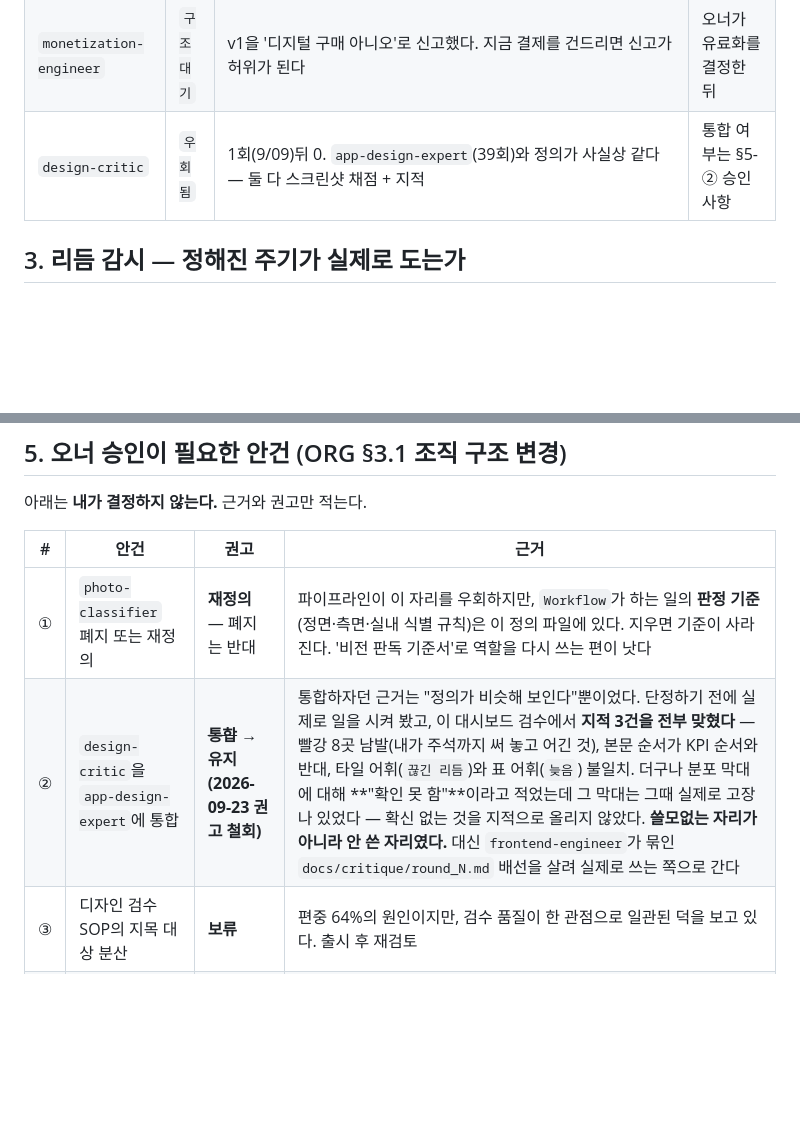
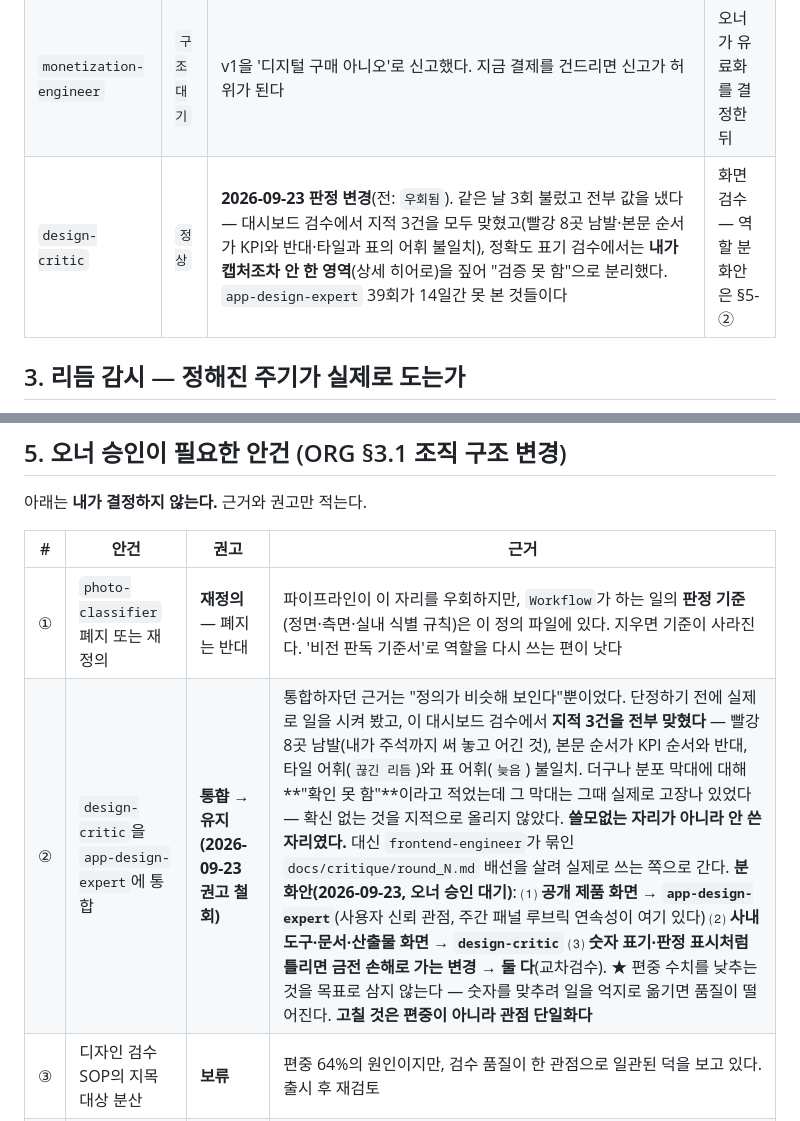
Before and after one commit to leeseungmok1977/court-auction-vehicle-bidding, a Markdown page: docs/agent-utilization.md, 2 parts joined by grey strips. Rendered like a GitHub page; blank space fills up the shorter version.

Commit message:
docs(조직): design-critic 판정을 고친다 — 화면에 낡은 판정이 떠 있었다
오너가 대시보드를 보고 물었다. design-critic 배지가 아직 우회됨인데
오늘 3회 불려서 실제로 일했다. 내가 §5에서 폐지 권고만 철회하고
§2 판정표를 안 고쳐서, 화면이 낡은 판단을 계속 보여주고 있었다.

우회됨 → 정상 으로 바꾸고 근거를 적었다. 대시보드 검수에서 지적 3건을
모두 맞혔고, 정확도 표기 검수에서는 내가 캡처조차 안 한 영역(상세 히어로)을
짚어 확인 못 함으로 분리했다. app-design-expert 39회가 14일간 못 본 것들이다.

그리고 과부하(39회 63.9%)에 대한 분화안을 §5-②에 적었다.
공개 제품 화면은 app-design-expert, 사내 도구·문서는 design-critic,
숫자 표기처럼 틀리면 금전 손해로 가는 변경은 둘 다.

★ 편중 수치를 낮추는 것을 목표로 삼지 않는다. 숫자를 맞추려 일을 억지로
옮기면 품질이 떨어진다. 고칠 것은 편중이 아니라 관점 단일화다.
오늘 그 차이가 실측으로 드러났다 — 호출 3회가 호출 39회의 사각지대를 잡았다.

분화안과 CLAUDE.md 검수 SOP 문구 변경은 조직 지휘 규칙이라 오너 승인 사항이다.

Co-Authored-By: Claude Opus 5 (1M context) <noreply@anthropic.com>

```diff
--- a/docs/agent-utilization.md
+++ b/docs/agent-utilization.md
@@ -70,7 +70,7 @@
 | `photo-classifier` | `우회됨` | 분류 파이프라인이 이 자리를 지나가지 않는다. 주간 작업은 점검·준비만 하고, 실제 비전 판독은 `Workflow`(`scripts/photo_classify_workflow.js`)가 한다 | 정의를 파이프라인에 맞추거나 폐지 — §5-① |
 | `voice` | `구조대기` | 프로덕션 전이라 스토어 리뷰가 **존재할 수 없다**(ORG §5). 더해서 문서가 없는 이름(`customer-voice`)으로 부르고 있었다 — 2026-09-23 정정 | 출시 후 **첫 리뷰가 들어온 날** |
 | `monetization-engineer` | `구조대기` | v1을 '디지털 구매 아니오'로 신고했다. 지금 결제를 건드리면 신고가 허위가 된다 | 오너가 유료화를 결정한 뒤 |
-| `design-critic` | `우회됨` | 1회(9/09)뒤 0. `app-design-expert`(39회)와 정의가 사실상 같다 — 둘 다 스크린샷 채점 + 지적 | 통합 여부는 §5-② 승인 사항 |
+| `design-critic` | `정상` | **2026-09-23 판정 변경**(전: `우회됨`). 같은 날 3회 불렀고 전부 값을 냈다 — 대시보드 검수에서 지적 3건을 모두 맞혔고(빨강 8곳 남발·본문 순서가 KPI와 반대·타일과 표의 어휘 불일치), 정확도 표기 검수에서는 **내가 캡처조차 안 한 영역**(상세 히어로)을 짚어 "검증 못 함"으로 분리했다. `app-design-expert` 39회가 14일간 못 본 것들이다 | 화면 검수 — 역할 분화안은 §5-② |
 
 ## 3. 리듬 감시 — 정해진 주기가 실제로 도는가
 
@@ -314,7 +314,7 @@ exit 0
 | # | 안건 | 권고 | 근거 |
 |---|---|---|---|
 | ① | `photo-classifier` 폐지 또는 재정의 | **재정의** — 폐지는 반대 | 파이프라인이 이 자리를 우회하지만, `Workflow`가 하는 일의 **판정 기준**(정면·측면·실내 식별 규칙)은 이 정의 파일에 있다. 지우면 기준이 사라진다. '비전 판독 기준서'로 역할을 다시 쓰는 편이 낫다 |
-| ② | `design-critic`을 `app-design-expert`에 통합 | **~~통합~~ → 유지 (2026-09-23 권고 철회)** | 통합하자던 근거는 "정의가 비슷해 보인다"뿐이었다. 단정하기 전에 실제로 일을 시켜 봤고, 이 대시보드 검수에서 **지적 3건을 전부 맞혔다** — 빨강 8곳 남발(내가 주석까지 써 놓고 어긴 것), 본문 순서가 KPI 순서와 반대, 타일 어휘(`끊긴 리듬`)와 표 어휘(`늦음`) 불일치. 더구나 분포 막대에 대해 **"확인 못 함"**이라고 적었는데 그 막대는 그때 실제로 고장나 있었다 — 확신 없는 것을 지적으로 올리지 않았다. **쓸모없는 자리가 아니라 안 쓴 자리였다.** 대신 `frontend-engineer`가 묶인 `docs/critique/round_N.md` 배선을 살려 실제로 쓰는 쪽으로 간다 |
+| ② | `design-critic`을 `app-design-expert`에 통합 | **~~통합~~ → 유지 (2026-09-23 권고 철회)** | 통합하자던 근거는 "정의가 비슷해 보인다"뿐이었다. 단정하기 전에 실제로 일을 시켜 봤고, 이 대시보드 검수에서 **지적 3건을 전부 맞혔다** — 빨강 8곳 남발(내가 주석까지 써 놓고 어긴 것), 본문 순서가 KPI 순서와 반대, 타일 어휘(`끊긴 리듬`)와 표 어휘(`늦음`) 불일치. 더구나 분포 막대에 대해 **"확인 못 함"**이라고 적었는데 그 막대는 그때 실제로 고장나 있었다 — 확신 없는 것을 지적으로 올리지 않았다. **쓸모없는 자리가 아니라 안 쓴 자리였다.** 대신 `frontend-engineer`가 묶인 `docs/critique/round_N.md` 배선을 살려 실제로 쓰는 쪽으로 간다. **분화안(2026-09-23, 오너 승인 대기)**: ⑴ **공개 제품 화면 → `app-design-expert`**(사용자 신뢰 관점, 주간 패널 루브릭 연속성이 여기 있다) ⑵ **사내 도구·문서·산출물 화면 → `design-critic`** ⑶ **숫자 표기·판정 표시처럼 틀리면 금전 손해로 가는 변경 → 둘 다**(교차검수). ★ 편중 수치를 낮추는 것을 목표로 삼지 않는다 — 숫자를 맞추려 일을 억지로 옮기면 품질이 떨어진다. **고칠 것은 편중이 아니라 관점 단일화다** |
 | ③ | 디자인 검수 SOP의 지목 대상 분산 | **보류** | 편중 64%의 원인이지만, 검수 품질이 한 관점으로 일관된 덕을 보고 있다. 출시 후 재검토 |
 | ④ | 18인 페르소나 패널의 담당자 지정 | **신설 반대 · 겸임 권고** | 정기 산출물인데 로스터에 주인이 없다(9/17 이후 정지). 새 자리를 만들기보다 `app-design-expert` 또는 `growth`의 겸임 업무로 명시하는 편이 조직을 키우지 않는다 |
 | ⑤ | 클라우드 환경 도메인 허용 | **오너 화면 조치 필요** | §4 참조. Steward 권한 밖이다 |
```
